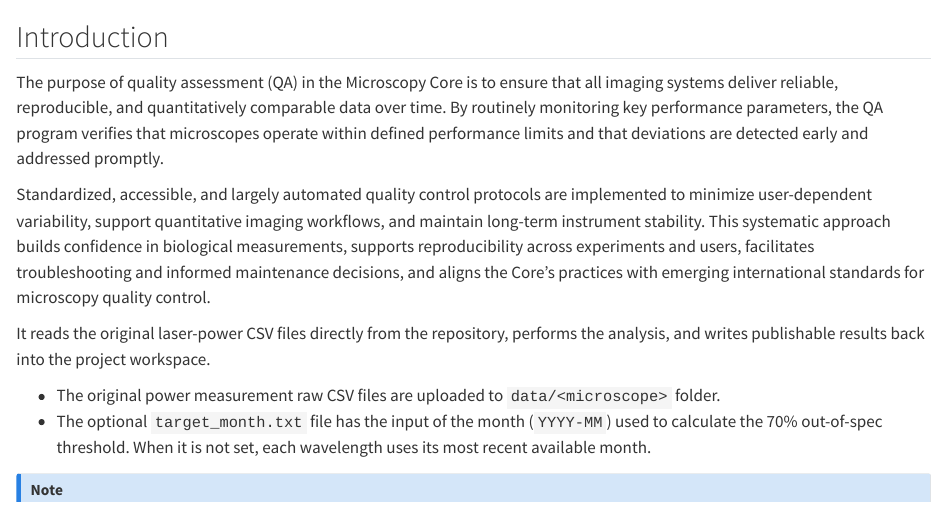
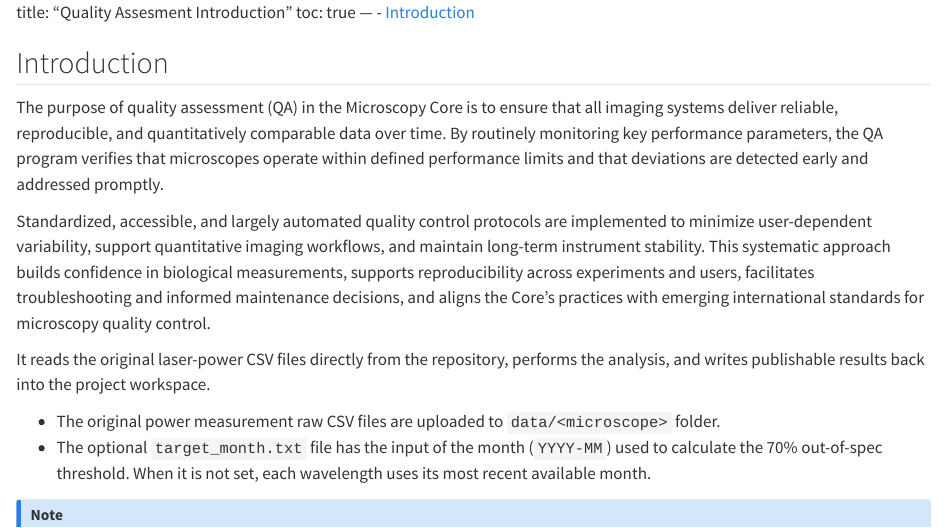
Before and after one commit to microscopy-Core-ISMMS/QA_Laserpower, a Quarto document (microscopes/index.qmd): the page in a window 1100 px wide, from its top. Rendered offline with R 4.5, knitr and Pandoc in place of Quarto, with nearby package versions.

Commit message:
Added the title to index.qmd file in microscopes folder

```diff
--- a/microscopes/index.qmd
+++ b/microscopes/index.qmd
@@ -1,3 +1,9 @@
+title: "Quality Assesment Introduction"
+toc: true
+---
+- [Introduction](#introduction)
+
+
 ## Introduction
 
 The purpose of quality assessment (QA) in the Microscopy Core is to ensure that all imaging systems deliver reliable, reproducible, and quantitatively comparable data over time. By routinely monitoring key performance parameters, the QA program verifies that microscopes operate within defined performance limits and that deviations are detected early and addressed promptly.
```
